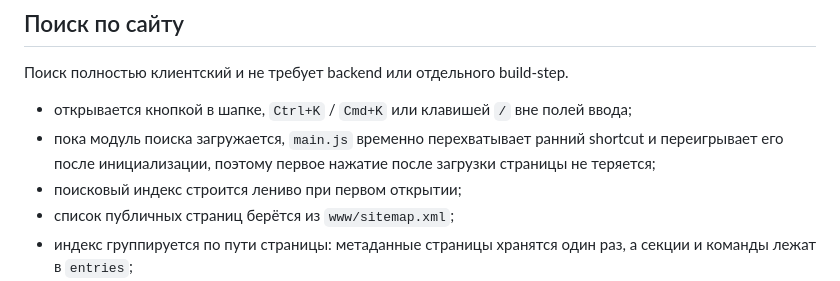
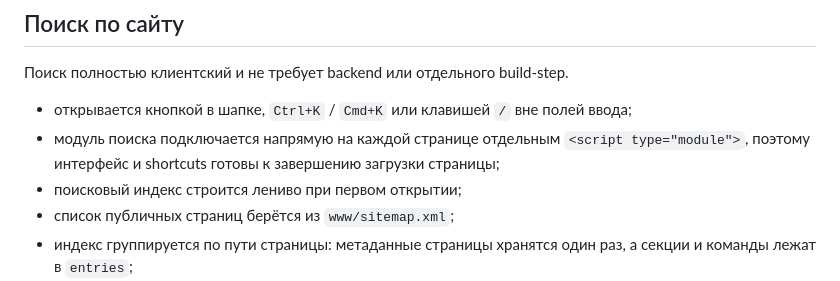
Before and after one commit to ai-development-harness/website, a Markdown page: README.md, the part around the change. GitHub-like rendering.

Commit message:
docs: упростить описание подключения поиска

```diff
--- a/README.md
+++ b/README.md
@@ -30,7 +30,7 @@ yarn dev
 Поиск полностью клиентский и не требует backend или отдельного build-step.
 
 - открывается кнопкой в шапке, `Ctrl+K` / `Cmd+K` или клавишей `/` вне полей ввода;
-- пока модуль поиска загружается, `main.js` временно перехватывает ранний shortcut и переигрывает его после инициализации, поэтому первое нажатие после загрузки страницы не теряется;
+- модуль поиска подключается напрямую на каждой странице отдельным `<script type="module">`, поэтому интерфейс и shortcuts готовы к завершению загрузки страницы;
 - поисковый индекс строится лениво при первом открытии;
 - список публичных страниц берётся из `www/sitemap.xml`;
 - индекс группируется по пути страницы: метаданные страницы хранятся один раз, а секции и команды лежат в `entries`;
```
